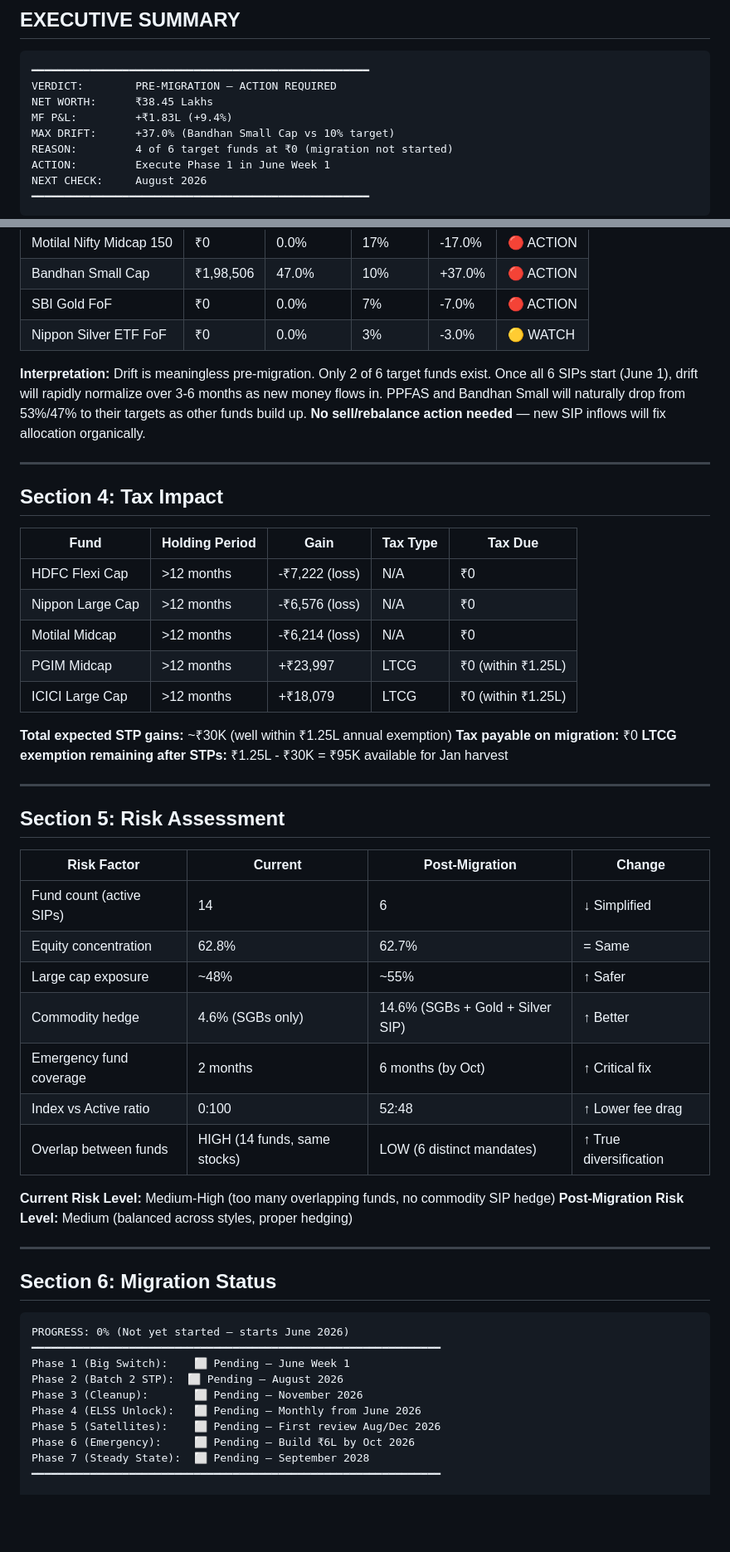
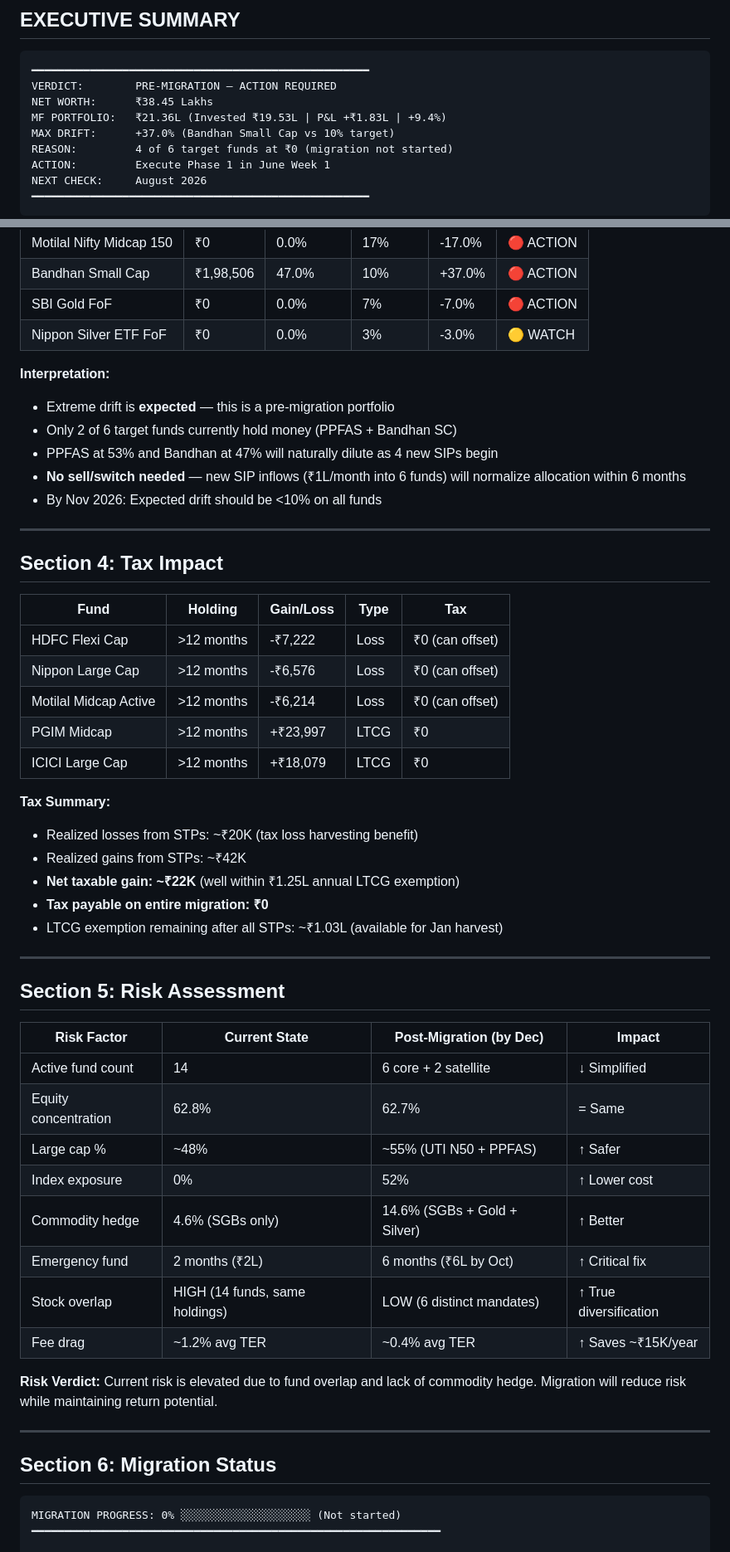
Before and after one commit to arjunprsd/finance, a Markdown page: logs/rebalancing/2026-05-17.md, 2 parts joined by grey strips. Shown at 83% size. GitHub-like rendering; blank space fills up the shorter version.

````diff
--- a/logs/rebalancing/2026-05-17.md
+++ b/logs/rebalancing/2026-05-17.md
@@ -6,7 +6,7 @@
 ━━━━━━━━━━━━━━━━━━━━━━━━━━━━━━━━━━━━━━━━━━━━━━━━━━━━
 VERDICT:        PRE-MIGRATION — ACTION REQUIRED
 NET WORTH:      ₹38.45 Lakhs
-MF P&L:         +₹1.83L (+9.4%)
+MF PORTFOLIO:   ₹21.36L (Invested ₹19.53L | P&L +₹1.83L | +9.4%)
 MAX DRIFT:      +37.0% (Bandhan Small Cap vs 10% target)
 REASON:         4 of 6 target funds at ₹0 (migration not started)
 ACTION:         Execute Phase 1 in June Week 1
@@ -75,57 +84,54 @@ Cash                     ₹ 2.00L     5.2%  ██
 | SBI Gold FoF | ₹0 | 0.0% | 7% | -7.0% | 🔴 ACTION |
 | Nippon Silver ETF FoF | ₹0 | 0.0% | 3% | -3.0% | 🟡 WATCH |
 
-**Interpretation:** Drift is meaningless pre-migration. Only 2 of 6 target funds exist.
-Once all 6 SIPs start (June 1), drift will rapidly normalize over 3-6 months as new money flows in.
-PPFAS and Bandhan Small will naturally drop from 53%/47% to their targets as other funds build up.
-**No sell/rebalance action needed** — new SIP inflows will fix allocation organically.
+**Interpretation:**
+- Extreme drift is **expected** — this is a pre-migration portfolio
+- Only 2 of 6 target funds currently hold money (PPFAS + Bandhan SC)
+- PPFAS at 53% and Bandhan at 47% will naturally dilute as 4 new SIPs begin
+- **No sell/switch needed** — new SIP inflows (₹1L/month into 6 funds) will normalize allocation within 6 months
+- By Nov 2026: Expected drift should be <10% on all funds
 
 ---
 
 ## Section 4: Tax Impact
 
-| Fund | Holding Period | Gain | Tax Type | Tax Due |
-|------|---------------|------|----------|---------|
-| HDFC Flexi Cap | >12 months | -₹7,222 (loss) | N/A | ₹0 |
-| Nippon Large Cap | >12 months | -₹6,576 (loss) | N/A | ₹0 |
-| Motilal Midcap | >12 months | -₹6,214 (loss) | N/A | ₹0 |
-| PGIM Midcap | >12 months | +₹23,997 | LTCG | ₹0 (within ₹1.25L) |
-| ICICI Large Cap | >12 months | +₹18,079 | LTCG | ₹0 (within ₹1.25L) |
+| Fund | Holding | Gain/Loss | Type | Tax |
+|------|---------|-----------|------|-----|
+| HDFC Flexi Cap | >12 months | -₹7,222 | Loss | ₹0 (can offset) |
+| Nippon Large Cap | >12 months | -₹6,576 | Loss | ₹0 (can offset) |
+| Motilal Midcap Active | >12 months | -₹6,214 | Loss | ₹0 (can offset) |
+| PGIM Midcap | >12 months | +₹23,997 | LTCG | ₹0 |
+| ICICI Large Cap | >12 months | +₹18,079 | LTCG | ₹0 |
 
-**Total expected STP gains:** ~₹30K (well within ₹1.25L annual exemption)
-**Tax payable on migration:** ₹0
-**LTCG exemption remaining after STPs:** ₹1.25L - ₹30K = ₹95K available for Jan harvest
+**Tax Summary:**
+- Realized losses from STPs: ~₹20K (tax loss harvesting benefit)
+- Realized gains from STPs: ~₹42K
+- **Net taxable gain: ~₹22K** (well within ₹1.25L annual LTCG exemption)
+- **Tax payable on entire migration: ₹0**
+- LTCG exemption remaining after all STPs: ~₹1.03L (available for Jan harvest)
 
 ---
 
 ## Section 5: Risk Assessment
 
-| Risk Factor | Current | Post-Migration | Change |
-|-------------|---------|----------------|--------|
-| Fund count (active SIPs) | 14 | 6 | ↓ Simplified |
+| Risk Factor | Current State | Post-Migration (by Dec) | Impact |
+|-------------|---------------|------------------------|--------|
+| Active fund count | 14 | 6 core + 2 satellite | ↓ Simplified |
 | Equity concentration | 62.8% | 62.7% | = Same |
-| Large cap exposure | ~48% | ~55% | ↑ Safer |
-| Commodity hedge | 4.6% (SGBs only) | 14.6% (SGBs + Gold + Silver SIP) | ↑ Better |
-| Emergency fund coverage | 2 months | 6 months (by Oct) | ↑ Critical fix |
-| Index vs Active ratio | 0:100 | 52:48 | ↑ Lower fee drag |
-| Overlap between funds | HIGH (14 funds, same stocks) | LOW (6 distinct mandates) | ↑ True diversification |
+| Large cap % | ~48% | ~55% (UTI N50 + PPFAS) | ↑ Safer |
+| Index exposure | 0% | 52% | ↑ Lower cost |
+| Commodity hedge | 4.6% (SGBs only) | 14.6% (SGBs + Gold + Silver) | ↑ Better |
+| Emergency fund | 2 months (₹2L) | 6 months (₹6L by Oct) | ↑ Critical fix |
+| Stock overlap | HIGH (14 funds, same holdings) | LOW (6 distinct mandates) | ↑ True diversification |
+| Fee drag | ~1.2% avg TER | ~0.4% avg TER | ↑ Saves ~₹15K/year |
 
-**Current Risk Level:** Medium-High (too many overlapping funds, no commodity SIP hedge)
-**Post-Migration Risk Level:** Medium (balanced across styles, proper hedging)
+**Risk Verdict:** Current risk is elevated due to fund overlap and lack of commodity hedge. Migration will reduce risk while maintaining return potential.
 
 ---
 
 ## Section 6: Migration Status
 
 ```
-PROGRESS: 0% (Not yet started — starts June 2026)
-━━━━━━━━━━━━━━━━━━━━━━━━━━━━━━━━━━━━━━━━━━━━━━━━━━━━━━━━━━━━━━━
-Phase 1 (Big Switch):    ⬜ Pending — June Week 1
-Phase 2 (Batch 2 STP):  ⬜ Pending — August 2026
-Phase 3 (Cleanup):       ⬜ Pending — November 2026
-Phase 4 (ELSS Unlock):   ⬜ Pending — Monthly from June 2026
-Phase 5 (Satellites):    ⬜ Pending — First review Aug/Dec 2026
-Phase 6 (Emergency):     ⬜ Pending — Build ₹6L by Oct 2026
-Phase 7 (Steady State):  ⬜ Pending — September 2028
+MIGRATION PROGRESS: 0% ░░░░░░░░░░░░░░░░░░░░ (Not started)
 ━━━━━━━━━━━━━━━━━━━━━━━━━━━━━━━━━━━━━━━━━━━━━━━━━━━━━━━━━━━━━━━
 
````
Also changed, not shown: other parts of logs/rebalancing/2026-05-17.md (+108 -71 lines).
